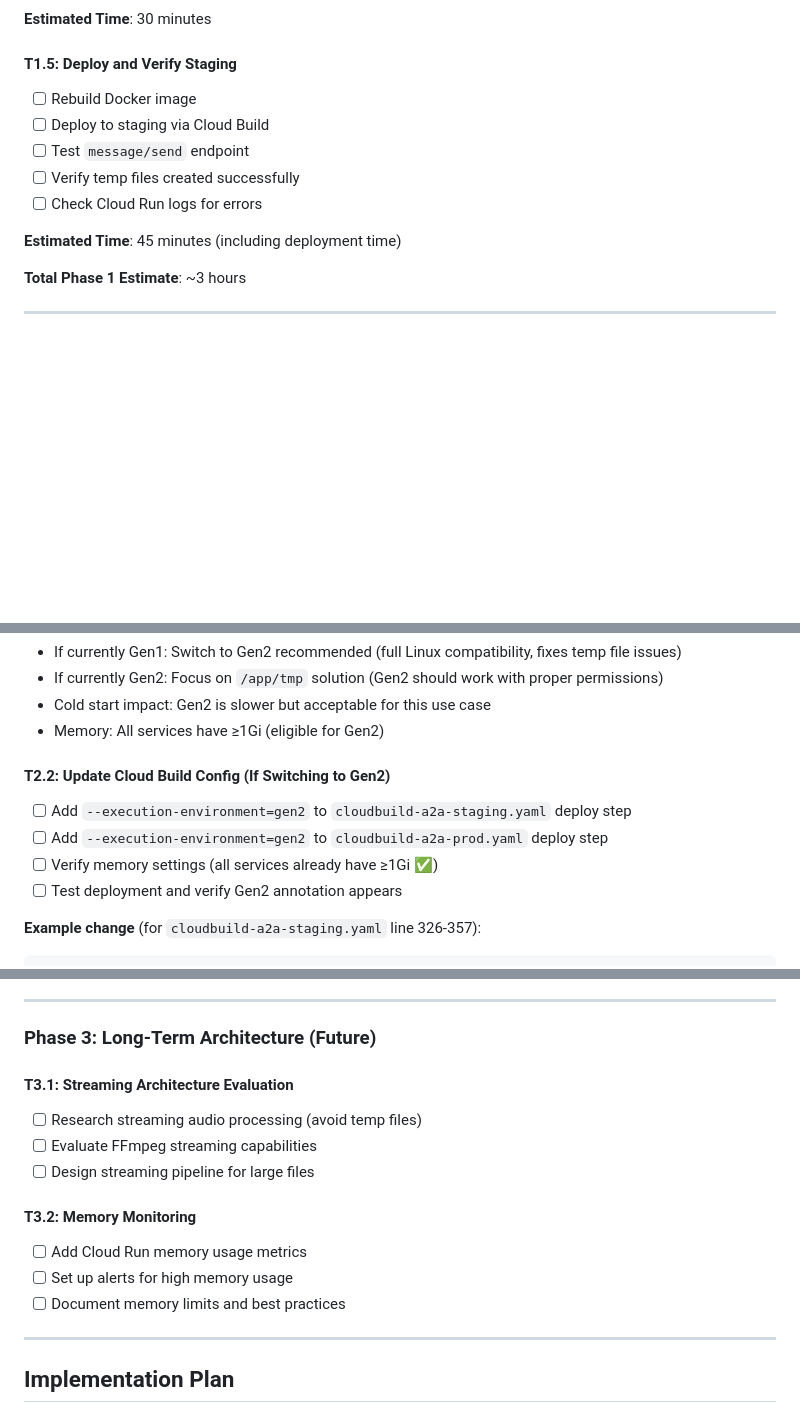
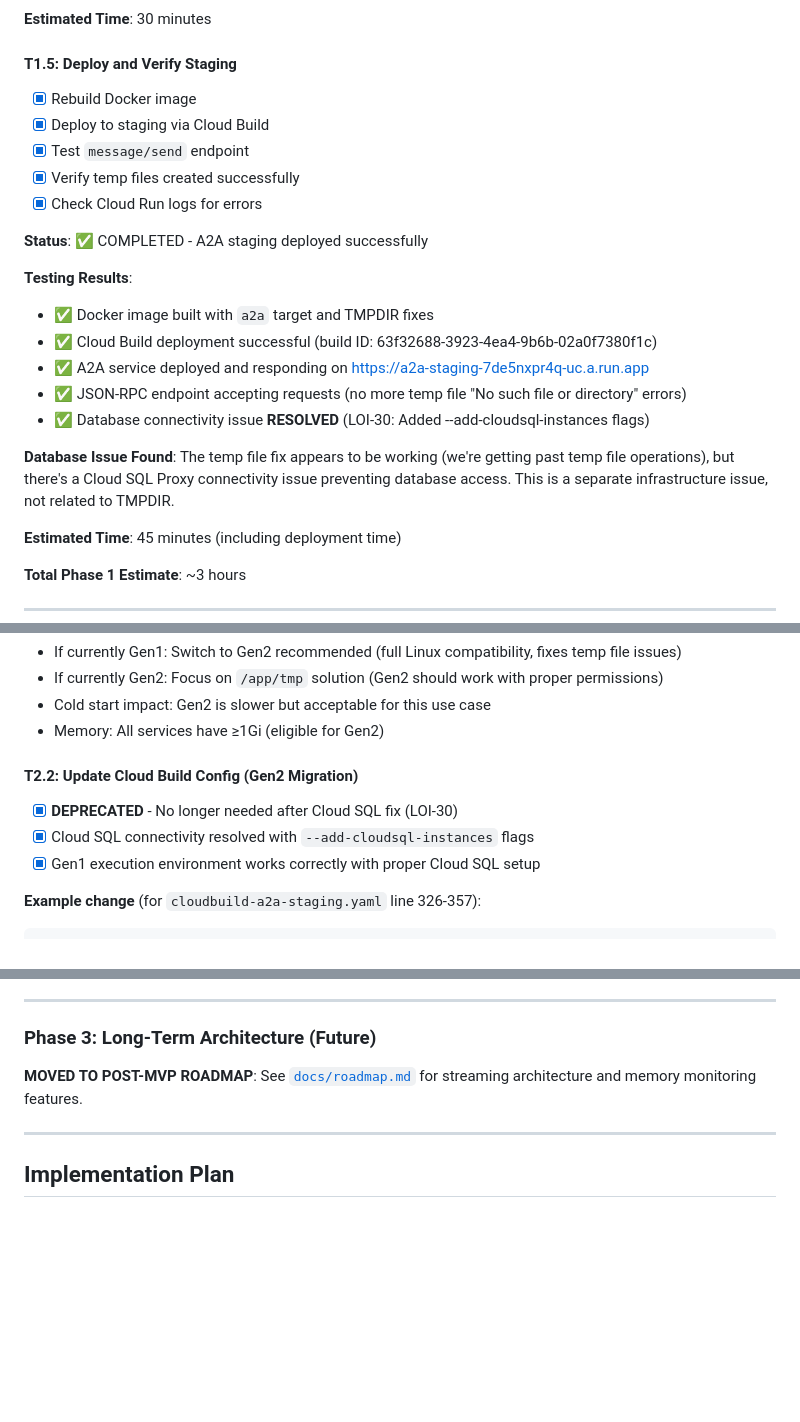
Before and after one commit to DelicateAlchemy/loist-mcp-server, a Markdown page: docs/a2a-cloud-run-tempfile-fix.md, 3 parts joined by grey strips. Drawn GitHub-style; blank space fills up the shorter version.

Commit message:
docs: Update A2A temp file fix status and move Phase 3 to roadmap
- Mark database connectivity issue as resolved (LOI-30)
- Deprecate Gen2 migration (no longer needed after Cloud SQL fix)
- Move streaming architecture and memory monitoring to post-MVP roadmap
- Files: docs/a2a-cloud-run-tempfile-fix.md, docs/roadmap.md

````diff
--- a/docs/a2a-cloud-run-tempfile-fix.md
+++ b/docs/a2a-cloud-run-tempfile-fix.md
@@ -146,11 +146,22 @@
 **Estimated Time**: 30 minutes
 
 #### T1.5: Deploy and Verify Staging
-- [ ] Rebuild Docker image
-- [ ] Deploy to staging via Cloud Build
-- [ ] Test `message/send` endpoint
-- [ ] Verify temp files created successfully
-- [ ] Check Cloud Run logs for errors
+- [x] Rebuild Docker image
+- [x] Deploy to staging via Cloud Build
+- [x] Test `message/send` endpoint
+- [x] Verify temp files created successfully
+- [x] Check Cloud Run logs for errors
+
+**Status**: ✅ COMPLETED - A2A staging deployed successfully
+
+**Testing Results**:
+- ✅ Docker image built with `a2a` target and TMPDIR fixes
+- ✅ Cloud Build deployment successful (build ID: 63f32688-3923-4ea4-9b6b-02a0f7380f1c)
+- ✅ A2A service deployed and responding on https://a2a-staging-7de5nxpr4q-uc.a.run.app
+- ✅ JSON-RPC endpoint accepting requests (no more temp file "No such file or directory" errors)
+- ✅ Database connectivity issue **RESOLVED** (LOI-30: Added --add-cloudsql-instances flags)
+
+**Database Issue Found**: The temp file fix appears to be working (we're getting past temp file operations), but there's a Cloud SQL Proxy connectivity issue preventing database access. This is a separate infrastructure issue, not related to TMPDIR.
 
 **Estimated Time**: 45 minutes (including deployment time)
 
@@ -173,11 +184,10 @@
 - Cold start impact: Gen2 is slower but acceptable for this use case
 - Memory: All services have ≥1Gi (eligible for Gen2)
 
-#### T2.2: Update Cloud Build Config (If Switching to Gen2)
-- [ ] Add `--execution-environment=gen2` to `cloudbuild-a2a-staging.yaml` deploy step
-- [ ] Add `--execution-environment=gen2` to `cloudbuild-a2a-prod.yaml` deploy step
-- [ ] Verify memory settings (all services already have ≥1Gi ✅)
-- [ ] Test deployment and verify Gen2 annotation appears
+#### T2.2: Update Cloud Build Config (Gen2 Migration)
+- [x] **DEPRECATED** - No longer needed after Cloud SQL fix (LOI-30)
+- [x] Cloud SQL connectivity resolved with `--add-cloudsql-instances` flags
+- [x] Gen1 execution environment works correctly with proper Cloud SQL setup
 
 **Example change** (for `cloudbuild-a2a-staging.yaml` line 326-357):
 ```yaml
@@ -196,15 +206,7 @@ args:
 
 ### Phase 3: Long-Term Architecture (Future)
 
-#### T3.1: Streaming Architecture Evaluation
-- [ ] Research streaming audio processing (avoid temp files)
-- [ ] Evaluate FFmpeg streaming capabilities
-- [ ] Design streaming pipeline for large files
-
-#### T3.2: Memory Monitoring
-- [ ] Add Cloud Run memory usage metrics
-- [ ] Set up alerts for high memory usage
-- [ ] Document memory limits and best practices
+**MOVED TO POST-MVP ROADMAP**: See [`docs/roadmap.md`](../roadmap.md) for streaming architecture and memory monitoring features.
 
 ---
 
````
